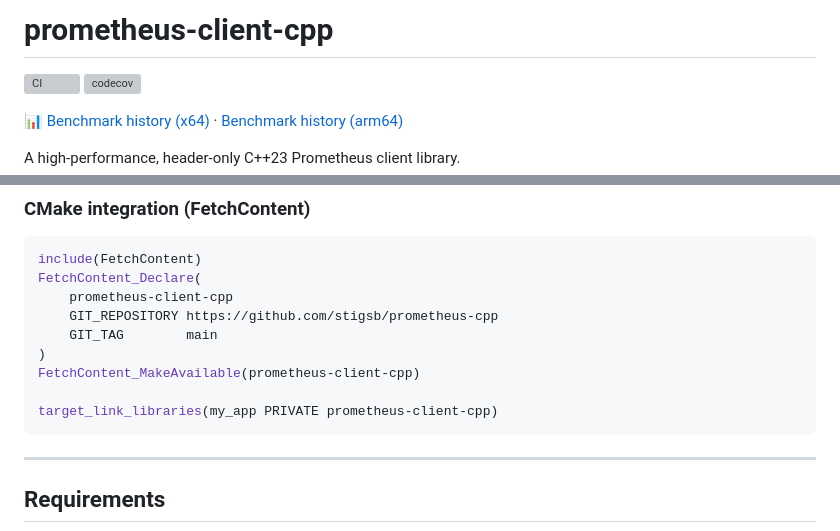
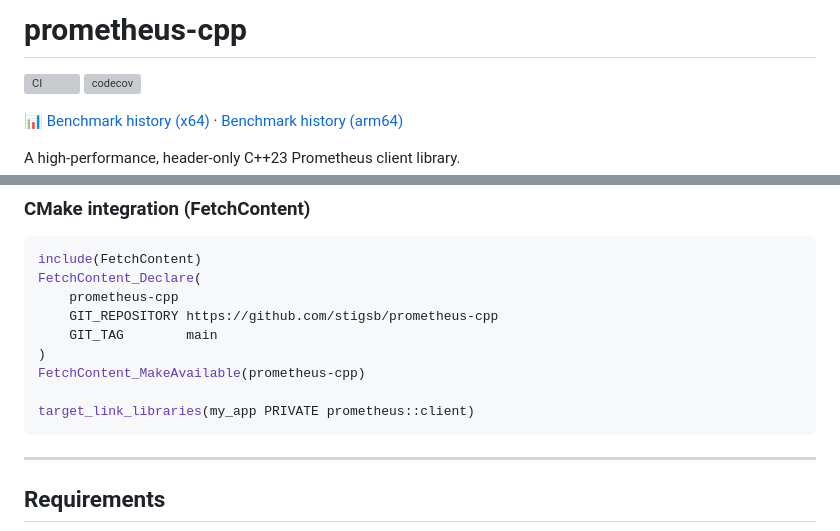
Before and after one commit to stigsb/prometheus-cpp, a Markdown page: README.md, 2 parts joined by grey strips. Drawn GitHub-style; grey boxes are pictures that could not be loaded.

````diff
--- a/README.md
+++ b/README.md
@@ -1,4 +1,4 @@
-# prometheus-client-cpp
+# prometheus-cpp
 
 [![CI](https://github.com/stigsb/prometheus-cpp/actions/workflows/ci.yml/badge.svg)](https://github.com/stigsb/prometheus-cpp/actions/workflows/ci.yml)
 [![codecov](https://codecov.io/gh/stigsb/prometheus-cpp/graph/badge.svg)](https://codecov.io/gh/stigsb/prometheus-cpp)
@@ -216,13 +216,13 @@ ctest --test-dir build --output-on-failure
 ```cmake
 include(FetchContent)
 FetchContent_Declare(
-    prometheus-client-cpp
+    prometheus-cpp
     GIT_REPOSITORY https://github.com/stigsb/prometheus-cpp
     GIT_TAG        main
 )
-FetchContent_MakeAvailable(prometheus-client-cpp)
+FetchContent_MakeAvailable(prometheus-cpp)
 
-target_link_libraries(my_app PRIVATE prometheus-client-cpp)
+target_link_libraries(my_app PRIVATE prometheus::client)
 ```
 
 ---
````
Also changed, not shown: docs/ARCHITECTURE.md (+3 -3 lines), docs/MIGRATION_FROM_JUPP0R.md (+7 -7 lines).
